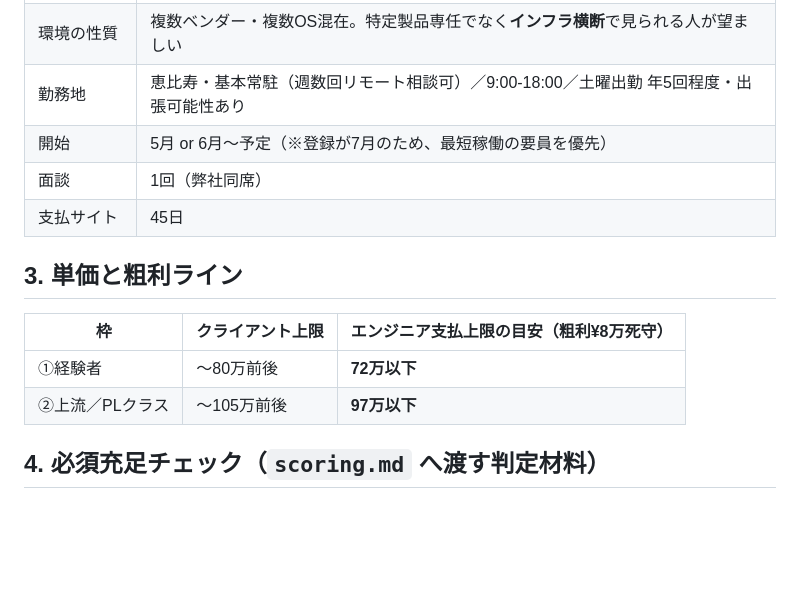
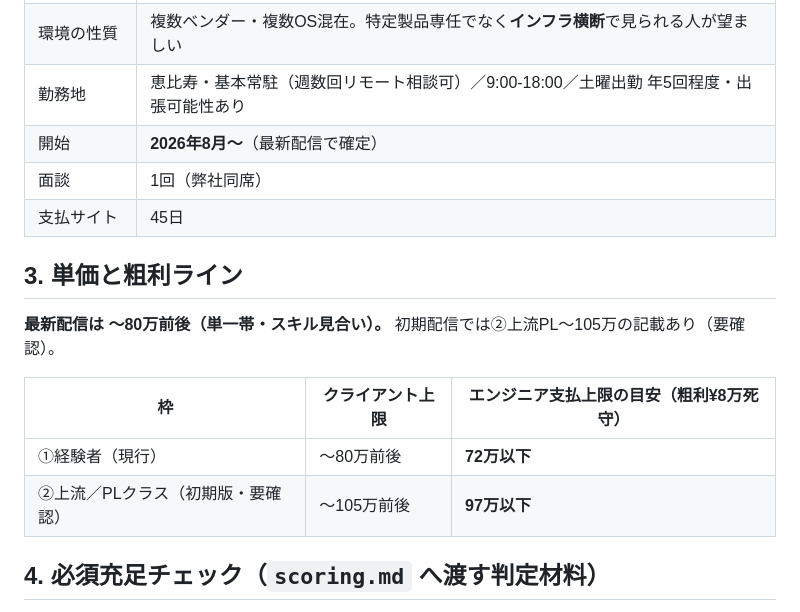
Before and after one commit to ktakahashi7755-creator/its-company-os, a Markdown page: automation/ses-matching/案件_20260711_遊技機NWSec.md, the part around the change. Rendered like a GitHub page; blank space fills up the shorter version.

Commit message:
Update 遊技機NW/Sec案件 to actual posting (start 2026-08, ~80万)
実配信の案件詳細を反映：
- 開始を「2026年8月〜」に確定（要員の8月稼働と一致）
- 単価を現行〜80万前後に更新（初期版の②上流PL〜105万は要確認として注記）

Co-Authored-By: Claude Opus 4.8 <noreply@anthropic.com>
Claude-Session: https://claude.ai/code/session_018NmL3G4QUjpfqSDSPuZBDS

```diff
--- a/automation/ses-matching/案件_20260711_遊技機NWSec.md
+++ b/automation/ses-matching/案件_20260711_遊技機NWSec.md
@@ -19,16 +19,18 @@
 | 技術環境 | サーバ：Windows/Linux ｜ 仮想：VMware/Hyper-V ｜ NW機器：Cisco・HP(Aruba)・YAMAHA・F5 |
 | 環境の性質 | 複数ベンダー・複数OS混在。特定製品専任でなく**インフラ横断**で見られる人が望ましい |
 | 勤務地 | 恵比寿・基本常駐（週数回リモート相談可）／9:00-18:00／土曜出勤 年5回程度・出張可能性あり |
-| 開始 | 5月 or 6月〜予定（※登録が7月のため、最短稼働の要員を優先） |
+| 開始 | **2026年8月〜**（最新配信で確定） |
 | 面談 | 1回（弊社同席） |
 | 支払サイト | 45日 |
 
 ## 3. 単価と粗利ライン
 
+**最新配信は 〜80万前後（単一帯・スキル見合い）。** 初期配信では②上流PL〜105万の記載あり（要確認）。
+
 | 枠 | クライアント上限 | エンジニア支払上限の目安（粗利¥8万死守） |
 |---|---|---|
-| ①経験者 | 〜80万前後 | **72万以下** |
-| ②上流／PLクラス | 〜105万前後 | **97万以下** |
+| ①経験者（現行） | 〜80万前後 | **72万以下** |
+| ②上流／PLクラス（初期版・要確認） | 〜105万前後 | **97万以下** |
 
 ## 4. 必須充足チェック（`scoring.md` へ渡す判定材料）
 
```
